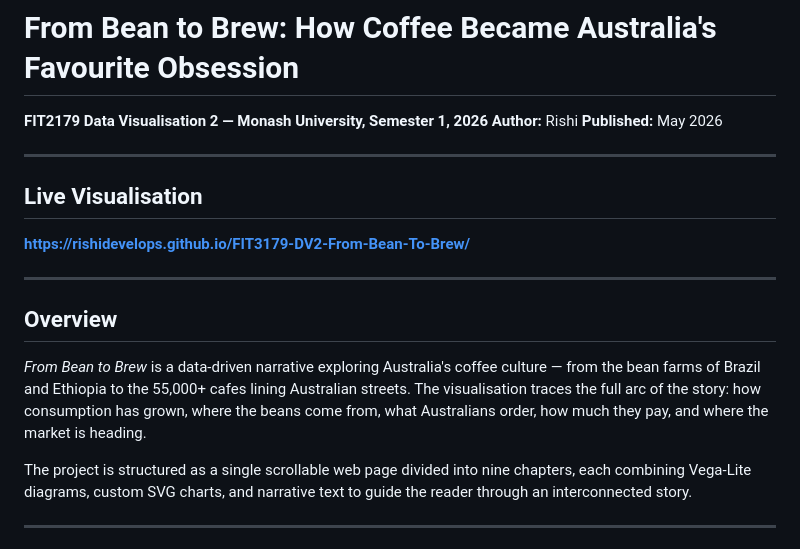
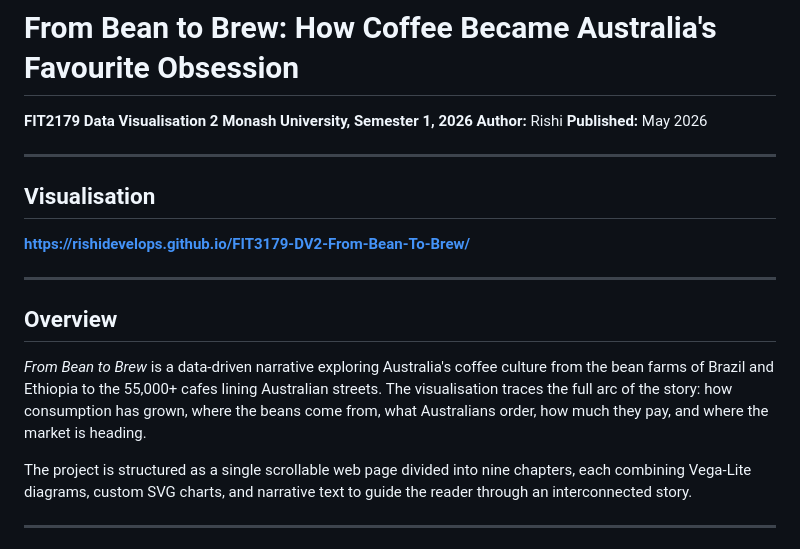
Before and after one commit to rishidevelops/FIT3179-DV2-From-Bean-To-Brew, a Markdown page: README.md, the part around one of its changes. Rendered like a GitHub page.

```diff
--- a/README.md
+++ b/README.md
@@ -1,12 +1,12 @@
 # From Bean to Brew: How Coffee Became Australia's Favourite Obsession
 
-**FIT2179 Data Visualisation 2 — Monash University, Semester 1, 2026**
+**FIT2179 Data Visualisation 2 Monash University, Semester 1, 2026**
 **Author:** Rishi
 **Published:** May 2026
 
 ---
 
-## Live Visualisation
+## Visualisation
 
 **[https://rishidevelops.github.io/FIT3179-DV2-From-Bean-To-Brew/](https://rishidevelops.github.io/FIT3179-DV2-From-Bean-To-Brew/)**
 
@@ -14,7 +14,7 @@
 
 ## Overview
 
-*From Bean to Brew* is a data-driven narrative exploring Australia's coffee culture — from the bean farms of Brazil and Ethiopia to the 55,000+ cafes lining Australian streets. The visualisation traces the full arc of the story: how consumption has grown, where the beans come from, what Australians order, how much they pay, and where the market is heading.
+*From Bean to Brew* is a data-driven narrative exploring Australia's coffee culture  from the bean farms of Brazil and Ethiopia to the 55,000+ cafes lining Australian streets. The visualisation traces the full arc of the story: how consumption has grown, where the beans come from, what Australians order, how much they pay, and where the market is heading.
 
 The project is structured as a single scrollable web page divided into nine chapters, each combining Vega-Lite diagrams, custom SVG charts, and narrative text to guide the reader through an interconnected story.
 
```
Also changed, not shown: other parts of README.md (+7 -7 lines).
